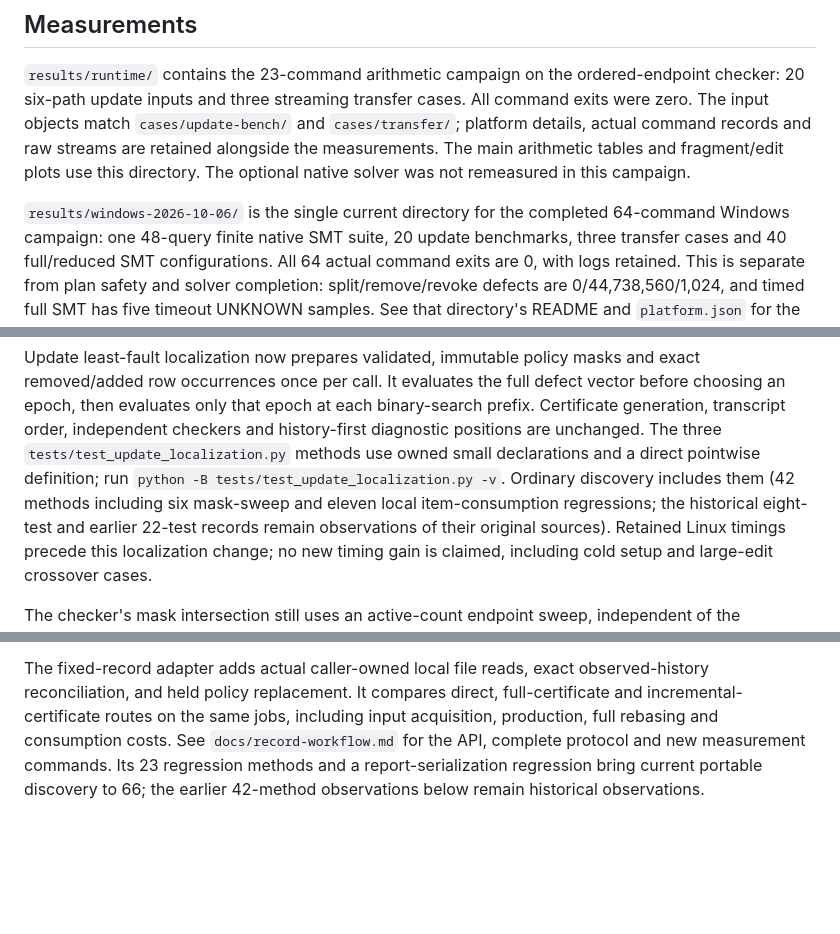
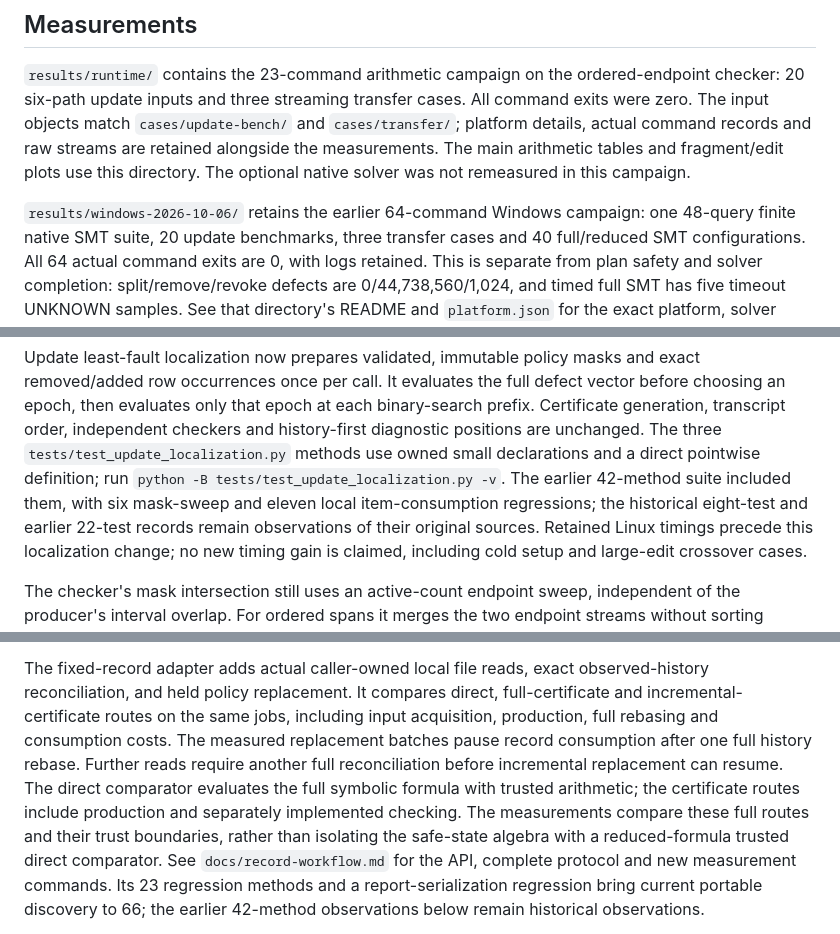
Before and after one commit to Haoyi-Zhang/MaskCert, a Markdown page: README.md, 3 parts joined by grey strips. GitHub-like rendering; blank space fills up the shorter version.

Commit message:
Clarify arithmetic measurement sources and paused-update cost comparison

```diff
--- a/README.md
+++ b/README.md
@@ -26,7 +26,7 @@ records and raw streams are retained alongside the measurements. The main
 arithmetic tables and fragment/edit plots use this directory. The optional
 native solver was not remeasured in this campaign.
 
-`results/windows-2026-10-06/` is the single current directory for the completed
+`results/windows-2026-10-06/` retains the earlier
 64-command Windows campaign: one 48-query finite native SMT suite, 20 update
 benchmarks, three transfer cases and 40 full/reduced SMT configurations. All
 64 actual command exits are 0, with logs retained. This is separate from plan
@@ -80,9 +80,9 @@ binary-search prefix. Certificate generation, transcript order, independent
 checkers and history-first diagnostic positions are unchanged. The three
 `tests/test_update_localization.py` methods use owned small declarations and a
 direct pointwise definition; run `python -B tests/test_update_localization.py -v`.
-Ordinary discovery includes them (42 methods including six mask-sweep and
+The earlier 42-method suite included them, with six mask-sweep and
 eleven local item-consumption regressions; the historical eight-test
-and earlier 22-test records remain observations of their original sources).
+and earlier 22-test records remain observations of their original sources.
 Retained Linux timings precede this localization change; no new timing gain is
 claimed, including cold setup and large-edit crossover cases.
 
@@ -124,6 +124,13 @@ The fixed-record adapter adds actual caller-owned local file reads, exact
 observed-history reconciliation, and held policy replacement. It compares
 direct, full-certificate and incremental-certificate routes on the same jobs,
 including input acquisition, production, full rebasing and consumption costs.
+The measured replacement batches pause record consumption after one full
+history rebase. Further reads require another full reconciliation before
+incremental replacement can resume. The direct comparator evaluates the full
+symbolic formula with trusted arithmetic; the certificate routes include
+production and separately implemented checking. The measurements compare
+these full routes and their trust boundaries, rather than isolating the
+safe-state algebra with a reduced-formula trusted direct comparator.
 See `docs/record-workflow.md` for the API, complete protocol and new measurement
 commands. Its 23 regression methods and a report-serialization regression bring current portable discovery to 66;
 the earlier 42-method observations below remain historical observations.
```
Also changed, not shown: docs/record-workflow.md (+7 -0 lines).
